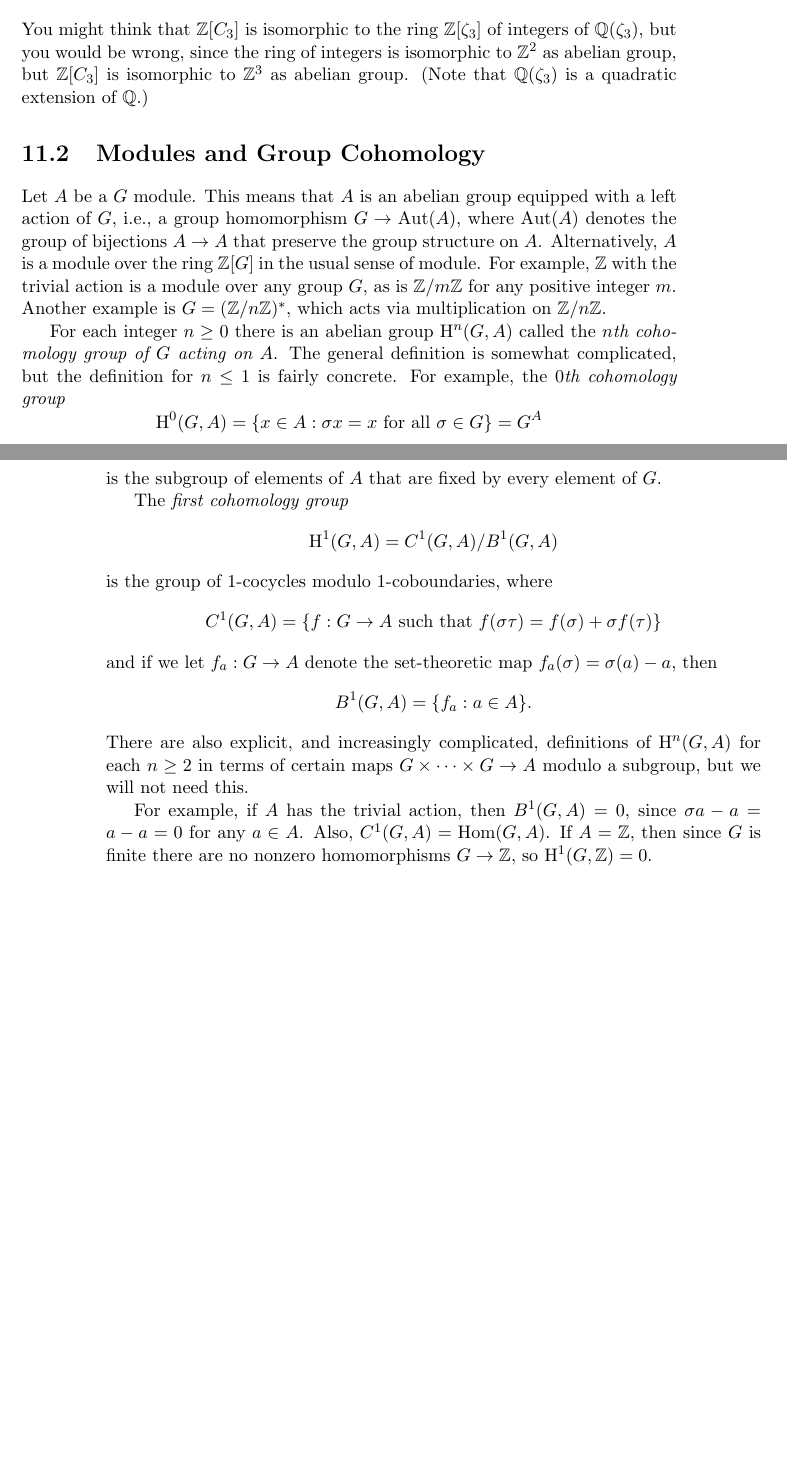
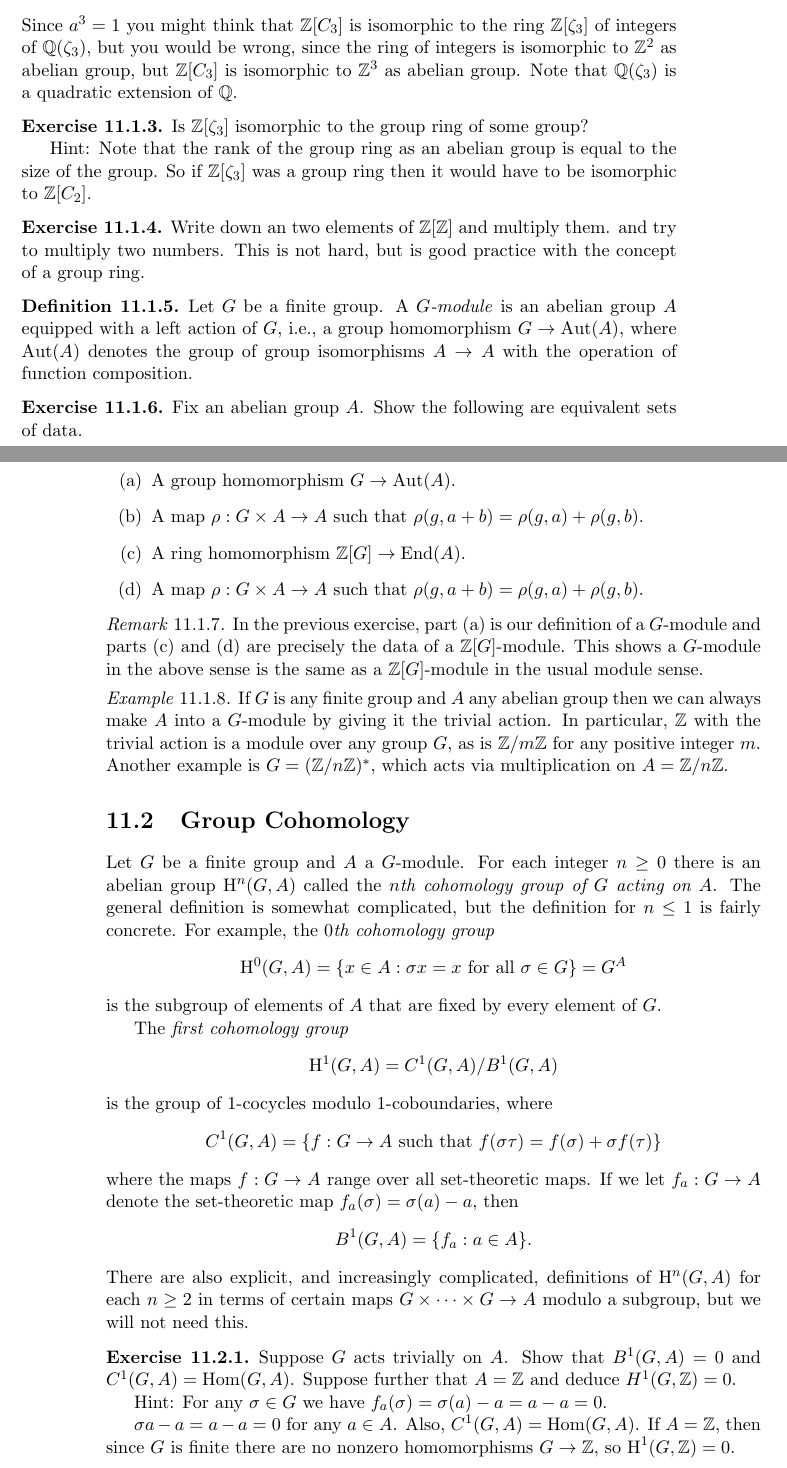
Before and after one commit to williamstein/ant, a LaTeX thesis (ant.tex, which reads cohomology.tex): two parts of pages 131 and 132 of 224, joined at a grey line, cut at the place of the change, the shorter picture padded with empty space. Compiled offline with pdfLaTeX.

Commit message:
ch11 first pass
started rewriting the first sections

```diff
--- a/cohomology.tex
+++ b/cohomology.tex
@@ -17,20 +22,73 @@ $$
 	$$
-You might think that $\Z[C_3]$ is isomorphic to the ring $\Z[\zeta_3]$
+	Since $a^3 = 1$
+	you might think that $\Z[C_3]$ is isomorphic to the ring $\Z[\zeta_3]$
 	of integers of $\Q(\zeta_3)$, but you would be wrong, since the ring
 	of integers is isomorphic to $\Z^2$ as abelian group, but $\Z[C_3]$
-is isomorphic to $\Z^3$ as abelian group.  (Note that $\Q(\zeta_3)$
-is a quadratic extension of~$\Q$.)
+	is isomorphic to $\Z^3$ as abelian group. Note that $\Q(\zeta_3)$
+	is a quadratic extension of~$\Q$.
+\end{example}
 
-\section{Modules and Group Cohomology}
-Let~$A$ be a~$G$ module.  This means that $A$ is an abelian group
-equipped with a left action of~$G$, i.e., a group homomorphism $G\to
-\Aut(A)$, where $\Aut(A)$ denotes the group of bijections $A\to A$
-that preserve the group structure on $A$.  Alternatively,~$A$ is a
-module over the ring $\Z[G]$ in the usual sense of module.  For
-example, $\Z$ with the trivial action is a module over any group~$G$,
-as is $\Z/m\Z$ for any positive integer~$m$.  Another example
-is $G=(\Z/n\Z)^*$, which acts via multiplication on $\Z/n\Z$.
+\begin{exercise}
+	Is $\Z[\zeta_3]$ isomorphic to the group ring of some group?
 
+	Hint: Note that the rank of the group ring as an
+	abelian group is equal to the size of the group.
+	So if $\Z[\zeta_3]$ was a group ring then it would
+	have to be isomorphic to $\Z[C_2]$.
+\end{exercise}
+%Solution: no. Suppose you had an isomorphism and derive a
+%contradiction
+
+\begin{exercise}
+	Write down an two elements of $\Z[\Z]$ and multiply them.
+	and try to multiply two numbers. This is not hard,
+	but is good practice with the concept of a group
+	ring.
+\end{exercise}
+
+\begin{definition}
+	Let $G$ be a finite group. A \emph{$G$-module} is
+	an abelian group $A$ equipped with a left action of~$G$,
+	i.e., a group homomorphism $G\to\Aut(A)$, where $\Aut(A)$
+	denotes the group of group isomorphisms $A\to A$ with
+	the operation of function composition.
+	%TODO does this sound awkward?
+\end{definition}
+
+\begin{exercise}
+	Fix an abelian group $A$.
+	Show the following are equivalent sets of data.
+	\begin{enumerate}
+		\item[(a)] A group homomorphism $G\to \Aut(A)$.
+		\item[(b)] A map $\rho:G\times A \to A$ such that
+			$\rho(g,a+b) = \rho(g,a) + \rho(g,b)$.
+		\item[(c)] A ring homomorphism $\Z[G] \to \End(A)$.
+		\item[(d)] A map $\rho:G\times A \to A$ such that
+					$\rho(g,a+b) = \rho(g,a) + \rho(g,b)$.
+	\end{enumerate}
+\end{exercise}
+
+\begin{remark}
+	In the previous exercise, part (a) is our definition
+	of a $G$-module and parts (c) and (d) are precisely
+	the data of a $\Z[G]$-module. This shows a $G$-module
+	in the above sense is the same as a $\Z[G]$-module
+	in the usual module sense.
+\end{remark}
+
+\begin{example}
+	If $G$ is any finite group and $A$ any abelian group
+	then we can always make $A$ into a $G$-module by
+	giving it the trivial action.
+	In particular, $\Z$ with the trivial action is a
+	module over any group~$G$, as is $\Z/m\Z$ for any positive
+	integer~$m$. Another example is $G=(\Z/n\Z)^*$, which acts
+	via multiplication on $A = \Z/n\Z$.
+\end{example}
+
+\section{Group Cohomology}
+
+Let $G$ be a finite group and $A$ a $G$-module.
 For each integer $n\geq 0$ there is an abelian group $\H^n(G,A)$
 called the {\em $n$th cohomology group of~$G$ acting on~$A$}.  The
 general definition is somewhat complicated, but the definition for
@@ -48,9 +106,11 @@ $$
 $$
 is the group of $1$-cocycles modulo $1$-coboundaries, where
 $$
-  C^1(G, A) = \{f : G \to A \text{ such that } f(\sigma\tau) = f(\sigma) + \sigma f(\tau)\}
+	C^1(G, A) = \{f : G \to A \text{ such that } f(\sigma\tau)
+	= f(\sigma) + \sigma f(\tau)\}
 $$
-and if we let $f_a: G \to A$ denote the set-theoretic map $f_a(\sigma) = \sigma(a)-a$,
+where the maps $f:G\to A$ range over all set-theoretic maps.
+If we let $f_a: G \to A$ denote the set-theoretic map $f_a(\sigma) = \sigma(a)-a$,
 then
 $$
 	B^1(G, A) = \{f_a :  a\in A\}.
@@ -58,11 +118,20 @@ $$
 There are also explicit, and increasingly complicated, definitions of
 $\H^n(G,A)$ for each $n\geq 2$ in terms of certain maps $G \times
 \cdots \times G \to A$ modulo a subgroup, but we will not need this.
+%TODO reference crossed homomorphisms? Weibel? not sure...
 
-For example, if $A$ has the trivial action, then $B^1(G,A)=0$, since
+\begin{exercise}
+	Suppose $G$ acts trivially on $A$. Show that $B^1(G,A)=0$
+	and $C^1(G,A) = \Hom(G,A)$.
+	Suppose further that $A = \Z$ and deduce $H^1(G,\Z) = 0$.
+
+	Hint: For any $\sigma\in G$ we have
+	$f_a(\sigma) = \sigma(a) - a = a - a = 0$.
+
 	$\sigma a - a = a -a =0$ for any $a\in A$.  Also, $C^1(G,A) =
 	\Hom(G,A)$.  If $A=\Z$, then since $G$ is finite there are no nonzero
 	homomorphisms $G\to \Z$, so $\H^1(G,\Z)=0$.
+\end{exercise}
 
 If $X$ is any abelian group, then
 $$
```
Also changed, not shown: cohomology.tex (31 more changed lines). Lines whose indentation alone changed are shown as unchanged.
